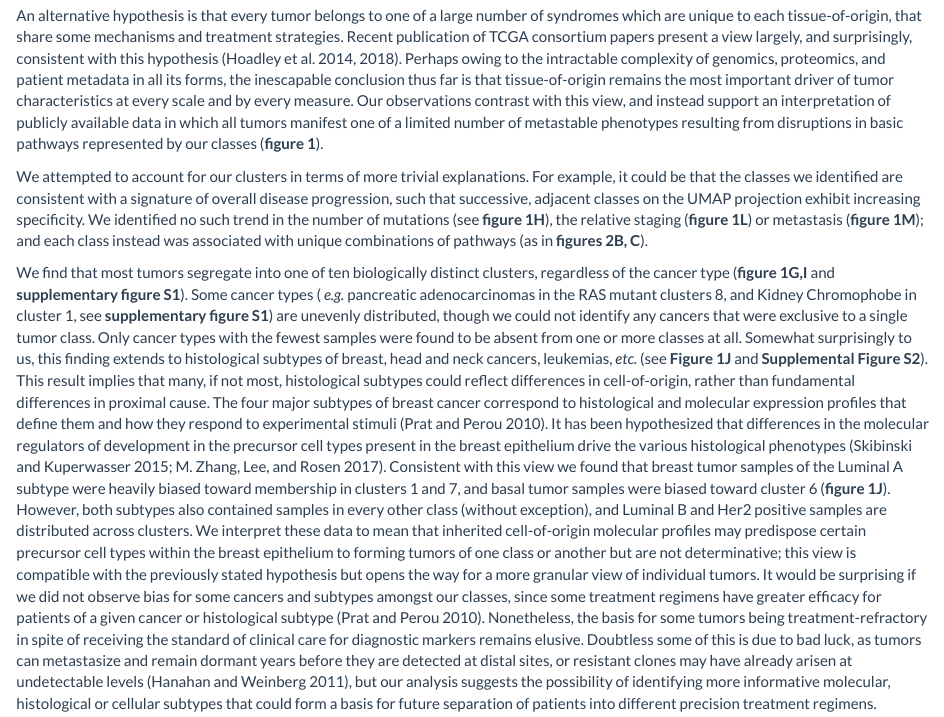
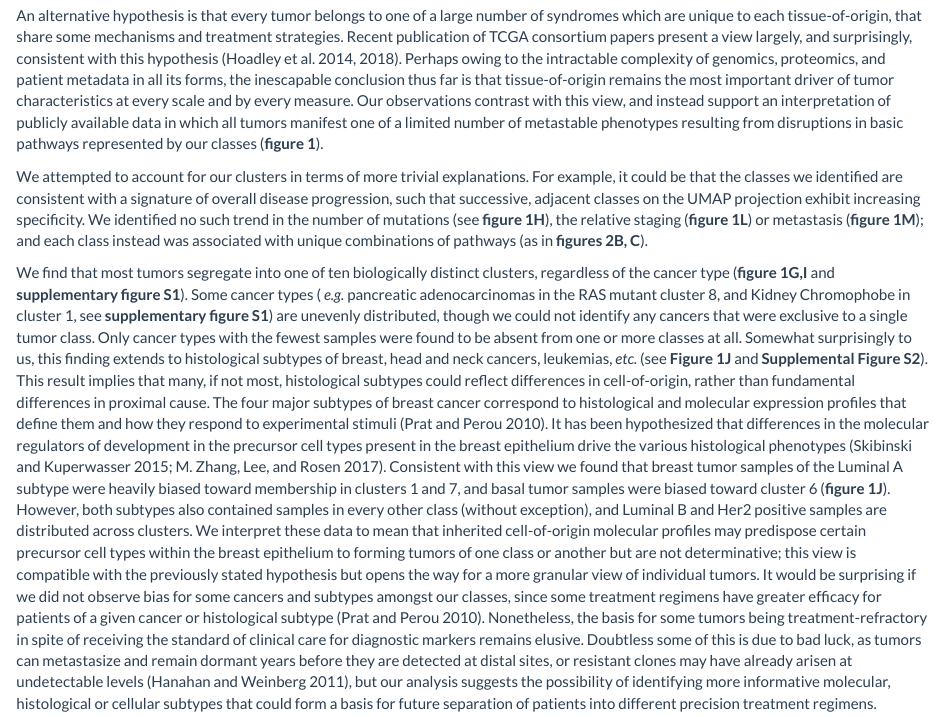
Before and after one commit to Junkdnalab/TTmanu, an R Markdown document (text/discussion.Rmd): the page in a window 1100 px wide, from 830 px down. Rendered offline with R 4.5, knitr and Pandoc, with nearby package versions.

Commit message:
fixed line 101 in discussion. clusters to cluster.

```diff
--- a/text/discussion.Rmd
+++ b/text/discussion.Rmd
@@ -98,7 +98,7 @@ associated with unique combinations of pathways (as in **figures 2B, C**).
 We find that most tumors segregate into one of ten biologically distinct
 clusters, regardless of the cancer type (**figure 1G,I** and **supplementary
 figure S1**). Some cancer types ( _e.g._ pancreatic adenocarcinomas in the RAS
-mutant clusters 8, and Kidney Chromophobe in cluster 1, see **supplementary
+mutant cluster 8, and Kidney Chromophobe in cluster 1, see **supplementary
 figure S1**) are unevenly distributed, though we could not identify any cancers
 that were exclusive to a single tumor class. Only cancer types with the fewest
 samples were found to be absent from one or more classes at all. Somewhat
```
